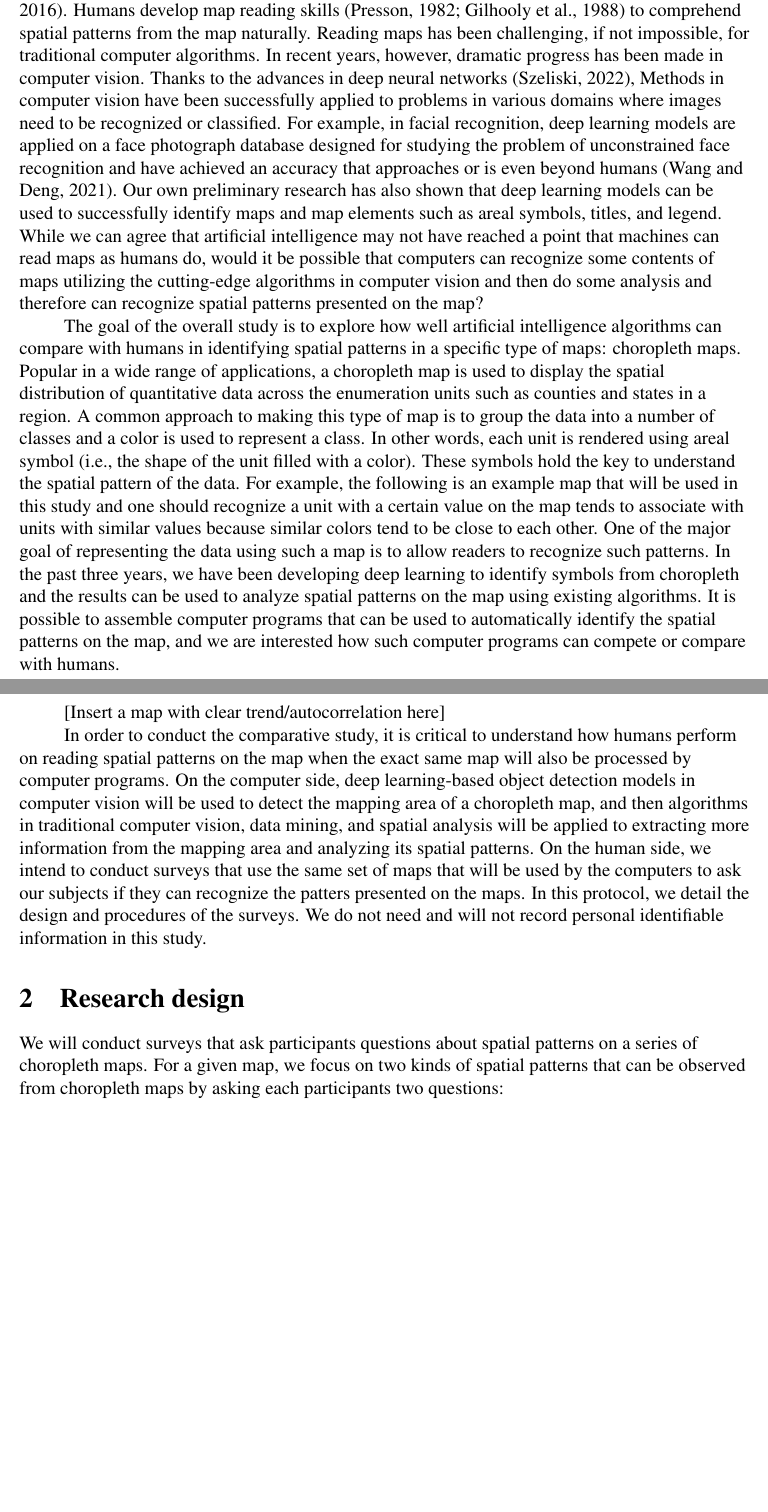
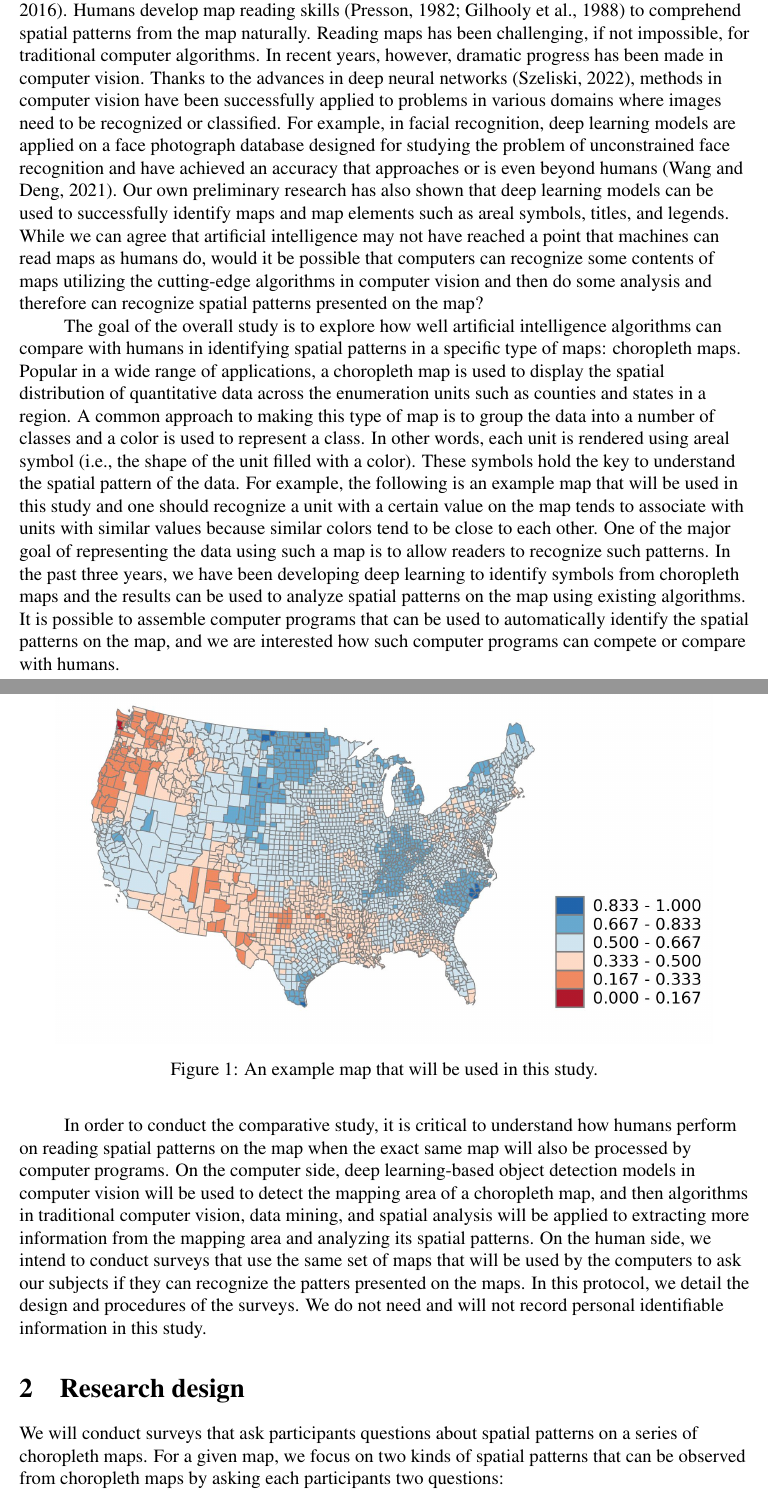
Before and after one commit to JialinLiOSU/choroColorRead, a LaTeX document (irb/latex files/IRB_protocol.tex): two parts of pages 1 and 2 of 5 before the commit and two parts of pages 1 and 2 of 6 after it, joined at a grey line, cut so that both start at the same text, the shorter picture padded with empty space. Compiled offline with pdfLaTeX.

Commit message:
update IRB protocol

```diff
--- a/irb/latex files/IRB_protocol.tex
+++ b/irb/latex files/IRB_protocol.tex
@@ -23,11 +23,16 @@
 
 % But maps are not designed for computers to read, so it can be difficult for computers to read and comprehend maps. In this protocol, reading maps by computers means computers can tell us what is on the map, for example, whether the represented phenomenon concentrated or clustered in some area. Computers operate on a different system and may need a leap of faith to read maps. Nevertheless, intelligent machines that can understand artifacts (including maps) seem to be trending toward being part of our future \citep{cascio2016technology} and exploring such a future in map making is interesting and exciting.
 
-Maps are artifacts made by humans and, more importantly in this context, {\it for} humans to read. As a consequence, maps are an effective means of presenting spatial patterns \citep{kimerling2016map}. Humans develop map reading skills \citep{presson1982development,gilhooly1988skill} to comprehend spatial patterns from the map naturally. Reading maps has been challenging, if not impossible, for traditional computer algorithms. In recent years, however, dramatic progress has been made in computer vision. Thanks to the advances in deep neural networks \citep{Szeliski2021}, Methods in computer vision have been successfully applied to problems in various domains where images need to be recognized or classified. For example, in facial recognition, deep learning models are applied on a face photograph database designed for studying the problem of unconstrained face recognition and have achieved an accuracy that approaches or is even beyond humans \citep{Wang2021}. Our own preliminary research has also shown that deep learning models can be used to successfully identify maps and map elements such as areal symbols, titles, and legend. While we can agree that artificial intelligence may not have reached a point that machines can read maps as humans do, would it be possible that computers can recognize some contents of maps utilizing the cutting-edge algorithms in computer vision and then do some analysis and therefore can recognize spatial patterns presented on the map?
+Maps are artifacts made by humans and, more importantly in this context, {\it for} humans to read. As a consequence, maps are an effective means of presenting spatial patterns \citep{kimerling2016map}. Humans develop map reading skills \citep{presson1982development,gilhooly1988skill} to comprehend spatial patterns from the map naturally. Reading maps has been challenging, if not impossible, for traditional computer algorithms. In recent years, however, dramatic progress has been made in computer vision. Thanks to the advances in deep neural networks \citep{Szeliski2021}, methods in computer vision have been successfully applied to problems in various domains where images need to be recognized or classified. For example, in facial recognition, deep learning models are applied on a face photograph database designed for studying the problem of unconstrained face recognition and have achieved an accuracy that approaches or is even beyond humans \citep{Wang2021}. Our own preliminary research has also shown that deep learning models can be used to successfully identify maps and map elements such as areal symbols, titles, and legends. While we can agree that artificial intelligence may not have reached a point that machines can read maps as humans do, would it be possible that computers can recognize some contents of maps utilizing the cutting-edge algorithms in computer vision and then do some analysis and therefore can recognize spatial patterns presented on the map?
 
-The goal of the overall study is to explore how well artificial intelligence algorithms can compare with humans in identifying spatial patterns in a specific type of maps: choropleth maps. Popular in a wide range of applications, a choropleth map is used to display the spatial distribution of quantitative data across the enumeration units such as counties and states in a region. A common approach to making this type of map is to group the data into a number of classes and a color is used to represent a class. In other words, each unit is rendered using areal symbol (i.e., the shape of the unit filled with a color). These symbols hold the key to understand the spatial pattern of the data. For example, the following is an example map that will be used in this study and one should recognize a unit with a certain value on the map tends to associate with units with similar values because similar colors tend to be close to each other. One of the major goal of representing the data using such a map is to allow readers to recognize such patterns. In the past three years, we have been developing deep learning to identify symbols from choropleth and the results can be used to analyze spatial patterns on the map using existing algorithms. It is possible to assemble computer programs that can be used to automatically identify the spatial patterns on the map, and we are interested how such computer programs can compete or compare with humans.
+The goal of the overall study is to explore how well artificial intelligence algorithms can compare with humans in identifying spatial patterns in a specific type of maps: choropleth maps. Popular in a wide range of applications, a choropleth map is used to display the spatial distribution of quantitative data across the enumeration units such as counties and states in a region. A common approach to making this type of map is to group the data into a number of classes and a color is used to represent a class. In other words, each unit is rendered using areal symbol (i.e., the shape of the unit filled with a color). These symbols hold the key to understand the spatial pattern of the data. For example, the following is an example map that will be used in this study and one should recognize a unit with a certain value on the map tends to associate with units with similar values because similar colors tend to be close to each other. One of the major goal of representing the data using such a map is to allow readers to recognize such patterns. In the past three years, we have been developing deep learning to identify symbols from choropleth maps and the results can be used to analyze spatial patterns on the map using existing algorithms. It is possible to assemble computer programs that can be used to automatically identify the spatial patterns on the map, and we are interested how such computer programs can compete or compare with humans.
 
-[Insert a map with clear trend/autocorrelation here]
+\begin{figure}[!ht]
+    \centering
+    \includegraphics[width=0.9\textwidth]{us_RdBu_6_pos_large.jpg}
+    \caption{An example map that will be used in this study.}
+    \label{fig:MLP}
+  \end{figure}
 
 In order to conduct the comparative study, it is critical to understand how humans perform on reading spatial patterns on the map when the exact same map will also be processed by computer programs. On the computer side, deep learning-based object detection models in computer vision will be used to detect the mapping area of a choropleth map, and then algorithms in traditional computer vision, data mining, and spatial analysis will be applied to extracting more information from the mapping area and analyzing its spatial patterns. On the human side, we intend to conduct surveys that use the same set of maps that will be used by the computers to ask our subjects if they can recognize the patters presented on the maps. In this protocol, we detail the design and procedures of the surveys. We do not need and will not record personal identifiable information in this study.
 
```
Also changed, not shown: irb/figures/us_RdBu_6_pos_large.jpg (added), irb/latex files/IRB_protocol.pdf, irb/latex files/IRB_protocol.tex (2 more changed lines), 7 other files.
